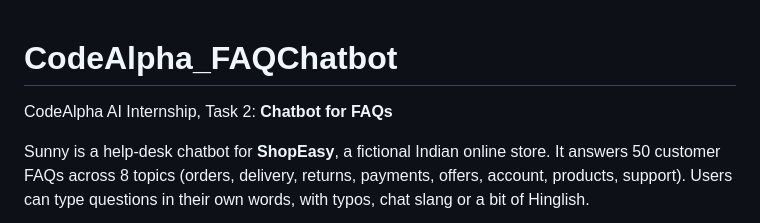
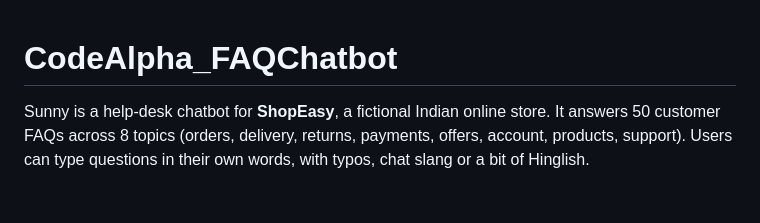
Before and after one commit to Seb5716/CodeAlpha_FAQChatbot, a Markdown page: README.md, the part around the change. Drawn GitHub-style; blank space fills up the shorter version.

```diff
--- a/README.md
+++ b/README.md
@@ -1,6 +1,4 @@
 # CodeAlpha_FAQChatbot
-
-CodeAlpha AI Internship, Task 2: **Chatbot for FAQs**
 
 Sunny is a help-desk chatbot for **ShopEasy**, a fictional Indian online store. It answers 50 customer FAQs across 8 topics (orders, delivery, returns, payments, offers, account, products, support). Users can type questions in their own words, with typos, chat slang or a bit of Hinglish.
 
```
